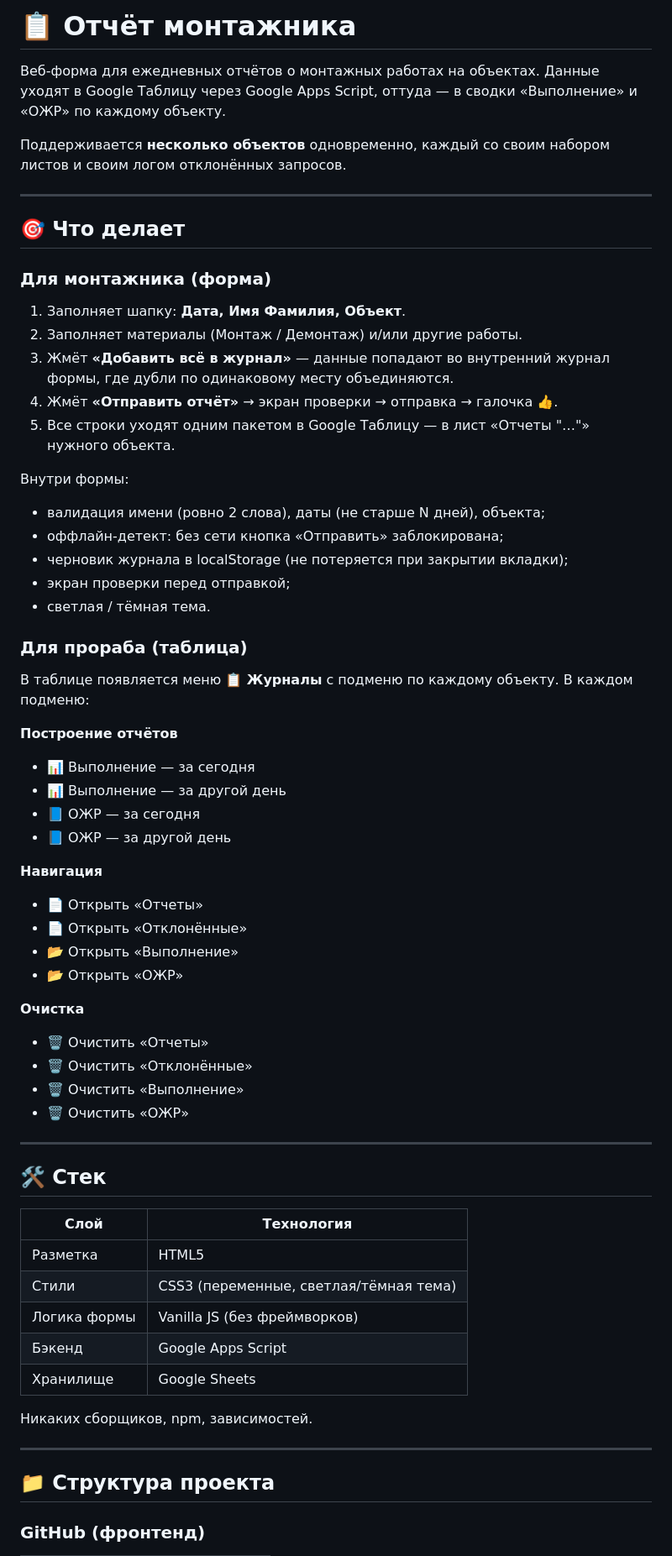
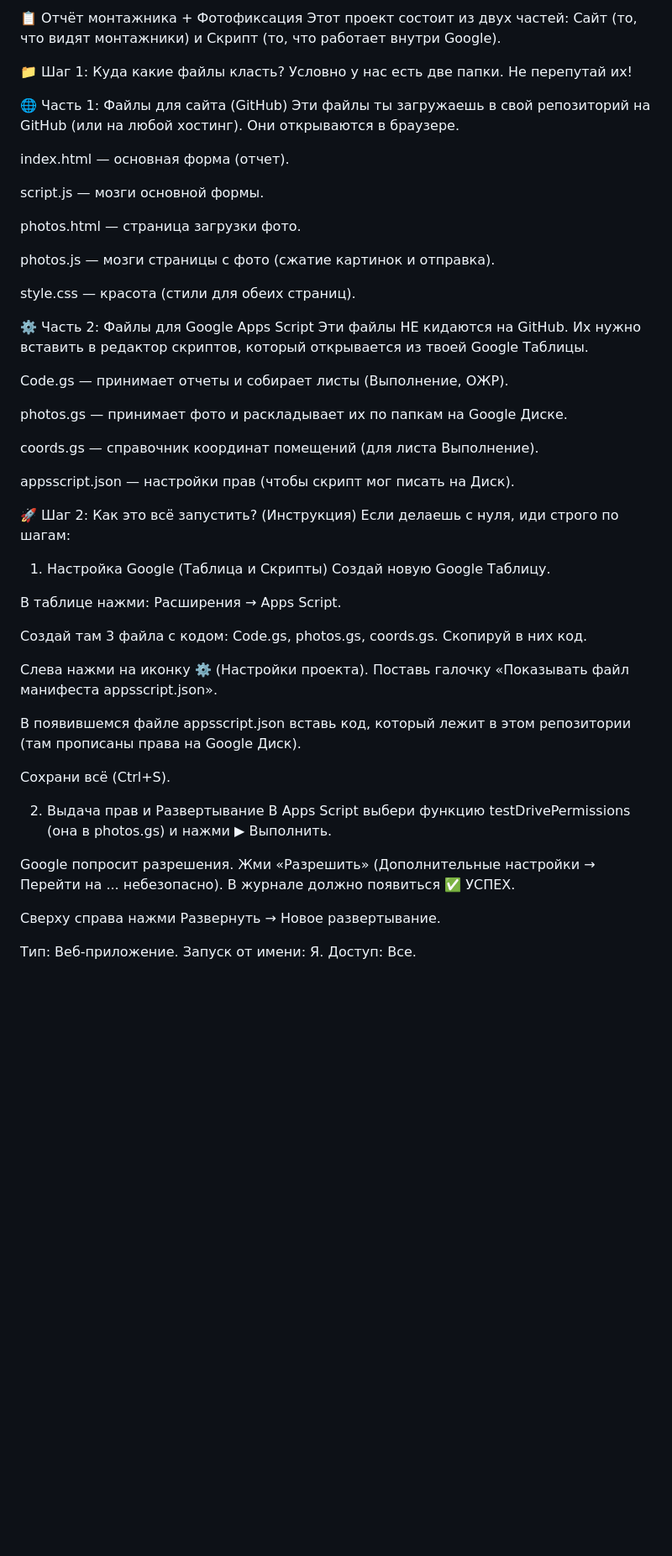
Before and after one commit to dmlv9955-design/montaj-LG, a Markdown page: README.md, the part around one of its changes. Shown at 84% size. GitHub-like rendering; blank space fills up the shorter version.

```diff
--- a/README.md
+++ b/README.md
@@ -1,79 +1,55 @@
-# 📋 Отчёт монтажника
+📋 Отчёт монтажника + Фотофиксация
+Этот проект состоит из двух частей: Сайт (то, что видят монтажники) и Скрипт (то, что работает внутри Google).
 
-Веб-форма для ежедневных отчётов о монтажных работах на объектах.
-Данные уходят в Google Таблицу через Google Apps Script, оттуда —
-в сводки «Выполнение» и «ОЖР» по каждому объекту.
+📁 Шаг 1: Куда какие файлы класть?
+Условно у нас есть две папки. Не перепутай их!
 
-Поддерживается **несколько объектов** одновременно, каждый со
-своим набором листов и своим логом отклонённых запросов.
+🌐 Часть 1: Файлы для сайта (GitHub)
+Эти файлы ты загружаешь в свой репозиторий на GitHub (или на любой хостинг). Они открываются в браузере.
 
----
+index.html — основная форма (отчет).
 
-## 🎯 Что делает
+script.js — мозги основной формы.
 
-### Для монтажника (форма)
+photos.html — страница загрузки фото.
 
-1. Заполняет шапку: **Дата, Имя Фамилия, Объект**.
-2. Заполняет материалы (Монтаж / Демонтаж) и/или другие работы.
-3. Жмёт **«Добавить всё в журнал»** — данные попадают во
-   внутренний журнал формы, где дубли по одинаковому месту
-   объединяются.
-4. Жмёт **«Отправить отчёт»** → экран проверки → отправка →
-   галочка 👍.
-5. Все строки уходят одним пакетом в Google Таблицу —
-   в лист «Отчеты "…"» нужного объекта.
+photos.js — мозги страницы с фото (сжатие картинок и отправка).
 
-Внутри формы:
+style.css — красота (стили для обеих страниц).
 
-- валидация имени (ровно 2 слова), даты (не старше N дней), объекта;
-- оффлайн-детект: без сети кнопка «Отправить» заблокирована;
-- черновик журнала в localStorage (не потеряется при закрытии вкладки);
-- экран проверки перед отправкой;
-- светлая / тёмная тема.
+⚙️ Часть 2: Файлы для Google Apps Script
+Эти файлы НЕ кидаются на GitHub. Их нужно вставить в редактор скриптов, который открывается из твоей Google Таблицы.
 
-### Для прораба (таблица)
+Code.gs — принимает отчеты и собирает листы (Выполнение, ОЖР).
 
-В таблице появляется меню **📋 Журналы** с подменю по каждому
-объекту. В каждом подменю:
+photos.gs — принимает фото и раскладывает их по папкам на Google Диске.
 
-**Построение отчётов**
+coords.gs — справочник координат помещений (для листа Выполнение).
 
-- 📊 Выполнение — за сегодня
-- 📊 Выполнение — за другой день
-- 📘 ОЖР — за сегодня
-- 📘 ОЖР — за другой день
+appsscript.json — настройки прав (чтобы скрипт мог писать на Диск).
 
-**Навигация**
+🚀 Шаг 2: Как это всё запустить? (Инструкция)
+Если делаешь с нуля, иди строго по шагам:
 
-- 📄 Открыть «Отчеты»
-- 📄 Открыть «Отклонённые»
-- 📂 Открыть «Выполнение»
-- 📂 Открыть «ОЖР»
+1. Настройка Google (Таблица и Скрипты)
+Создай новую Google Таблицу.
 
-**Очистка**
+В таблице нажми: Расширения → Apps Script.
 
-- 🗑 Очистить «Отчеты»
-- 🗑 Очистить «Отклонённые»
-- 🗑 Очистить «Выполнение»
-- 🗑 Очистить «ОЖР»
+Создай там 3 файла с кодом: Code.gs, photos.gs, coords.gs. Скопируй в них код.
 
----
+Слева нажми на иконку ⚙️ (Настройки проекта). Поставь галочку «Показывать файл манифеста appsscript.json».
 
-## 🛠️ Стек
+В появившемся файле appsscript.json вставь код, который лежит в этом репозитории (там прописаны права на Google Диск).
 
-| Слой | Технология |
-|------|-----------|
-| Разметка | HTML5 |
-| Стили | CSS3 (переменные, светлая/тёмная тема) |
-| Логика формы | Vanilla JS (без фреймворков) |
-| Бэкенд | Google Apps Script |
-| Хранилище | Google Sheets |
+Сохрани всё (Ctrl+S).
 
-Никаких сборщиков, npm, зависимостей.
+2. Выдача прав и Развертывание
+В Apps Script выбери функцию testDrivePermissions (она в photos.gs) и нажми ▶ Выполнить.
 
----
+Google попросит разрешения. Жми «Разрешить» (Дополнительные настройки → Перейти на ... небезопасно). В журнале должно появиться ✅ УСПЕХ.
 
-## 📁 Структура проекта
+Сверху справа нажми Развернуть → Новое развертывание.
 
-### GitHub (фронтенд)
+Тип: Веб-приложение. Запуск от имени: Я. Доступ: Все.
 
```
Also changed, not shown: other parts of README.md (+22 -87 lines).
